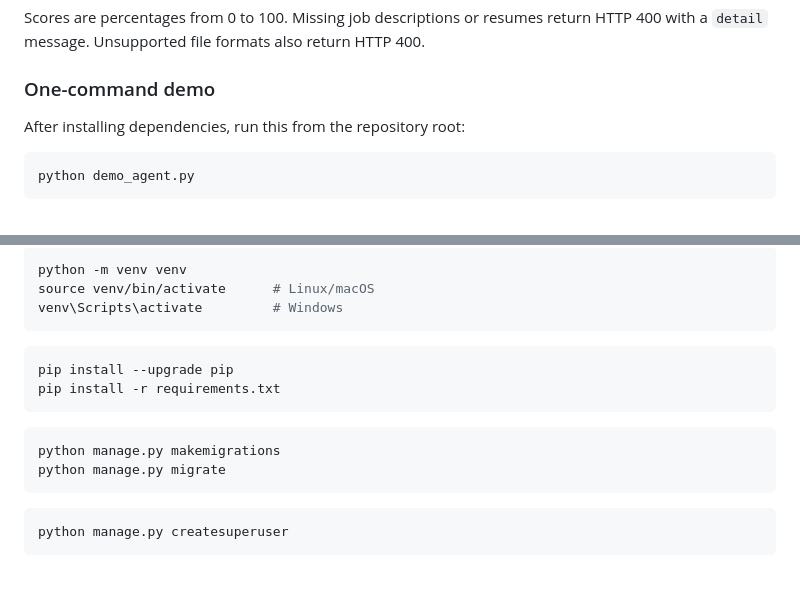
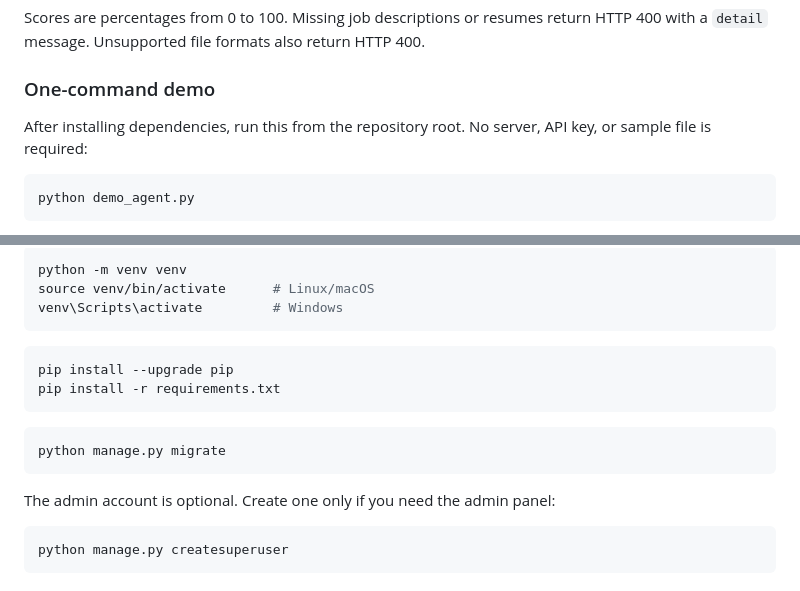
Before and after one commit to Swathi38289/Job-portal-backend, a Markdown page: README.md, 2 parts joined by grey strips. GitHub-like rendering.

````diff
--- a/README.md
+++ b/README.md
@@ -72,7 +74,7 @@ Scores are percentages from 0 to 100. Missing job descriptions or resumes return
 
 ### One-command demo
 
-After installing dependencies, run this from the repository root:
+After installing dependencies, run this from the repository root. No server, API key, or sample file is required:
 
 ```bash
 python demo_agent.py
@@ -197,9 +218,10 @@ pip install -r requirements.txt
 ```
 
 ```bash
-python manage.py makemigrations
 python manage.py migrate
 ```
+
+The admin account is optional. Create one only if you need the admin panel:
 
 ```bash
 python manage.py createsuperuser
````
Also changed, not shown: other parts of README.md (+24 -3 lines).
